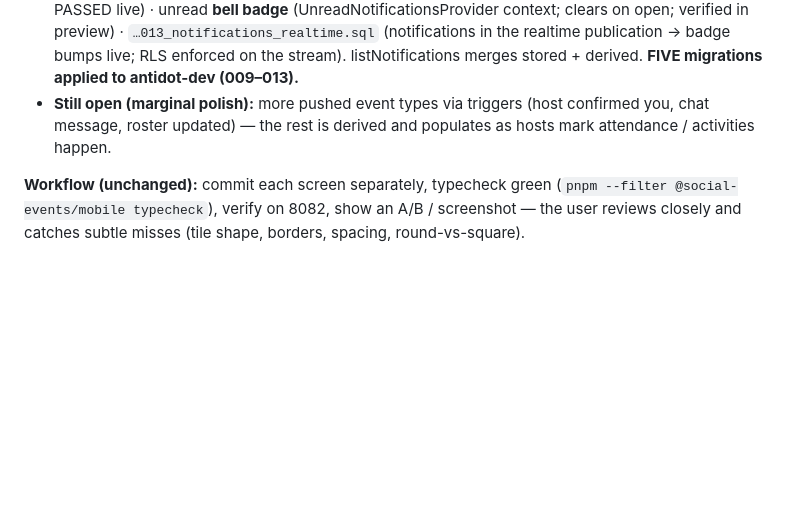
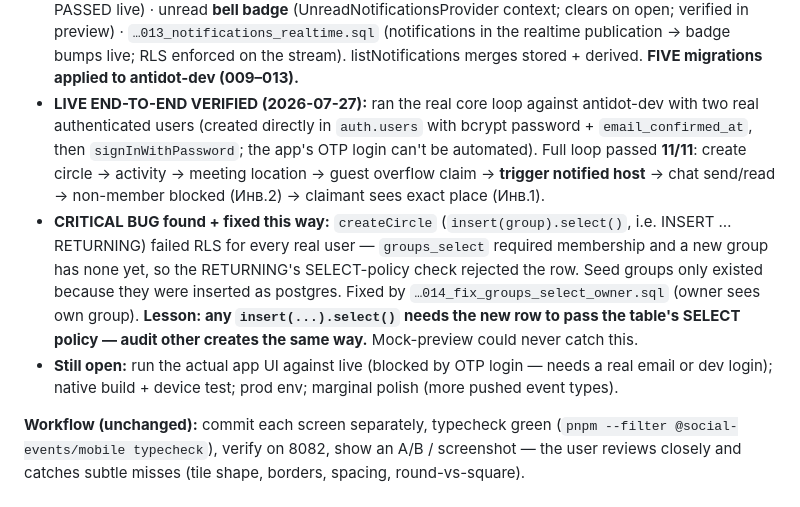
Before and after one commit to Narnya/antidot, a Markdown page: docs/37_SESSION_HANDOFF_DESIGN_PORT.md, the part around the change. Drawn GitHub-style; blank space fills up the shorter version.

Commit message:
docs: live E2E loop verified (11/11) + createCircle RLS bug fix recorded
Co-Authored-By: Claude Opus 4.8 (1M context) <noreply@anthropic.com>

```diff
--- a/docs/37_SESSION_HANDOFF_DESIGN_PORT.md
+++ b/docs/37_SESSION_HANDOFF_DESIGN_PORT.md
@@ -225,9 +225,22 @@ pixel port):
   `…013_notifications_realtime.sql` (notifications in the realtime publication →
   badge bumps live; RLS enforced on the stream). listNotifications merges stored +
   derived. **FIVE migrations applied to antidot-dev (009–013).**
-- **Still open (marginal polish):** more pushed event types via triggers (host
-  confirmed you, chat message, roster updated) — the rest is derived and populates
-  as hosts mark attendance / activities happen.
+- **LIVE END-TO-END VERIFIED (2026-07-27):** ran the real core loop against
+  antidot-dev with two real authenticated users (created directly in `auth.users`
+  with bcrypt password + `email_confirmed_at`, then `signInWithPassword`; the app's
+  OTP login can't be automated). Full loop passed **11/11**: create circle →
+  activity → meeting location → guest overflow claim → **trigger notified host** →
+  chat send/read → non-member blocked (Инв.2) → claimant sees exact place (Инв.1).
+- **CRITICAL BUG found + fixed this way:** `createCircle` (`insert(group).select()`,
+  i.e. INSERT … RETURNING) failed RLS for every real user — `groups_select` required
+  membership and a new group has none yet, so the RETURNING's SELECT-policy check
+  rejected the row. Seed groups only existed because they were inserted as postgres.
+  Fixed by `…014_fix_groups_select_owner.sql` (owner sees own group). **Lesson: any
+  `insert(...).select()` needs the new row to pass the table's SELECT policy — audit
+  other creates the same way.** Mock-preview could never catch this.
+- **Still open:** run the actual app UI against live (blocked by OTP login — needs a
+  real email or dev login); native build + device test; prod env; marginal polish
+  (more pushed event types).
 
 **Workflow (unchanged):** commit each screen separately, typecheck green
 (`pnpm --filter @social-events/mobile typecheck`), verify on 8082, show an A/B /
```
